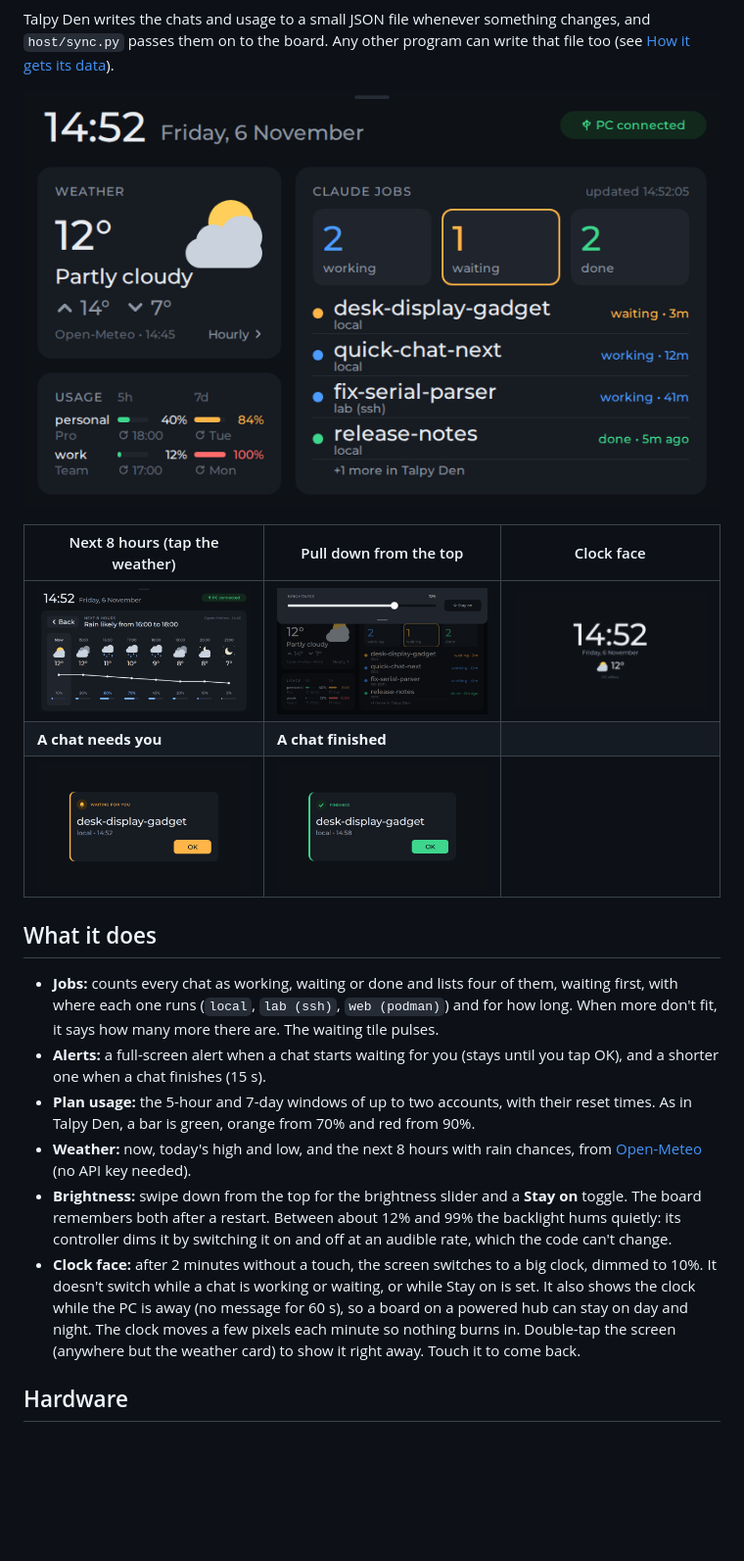
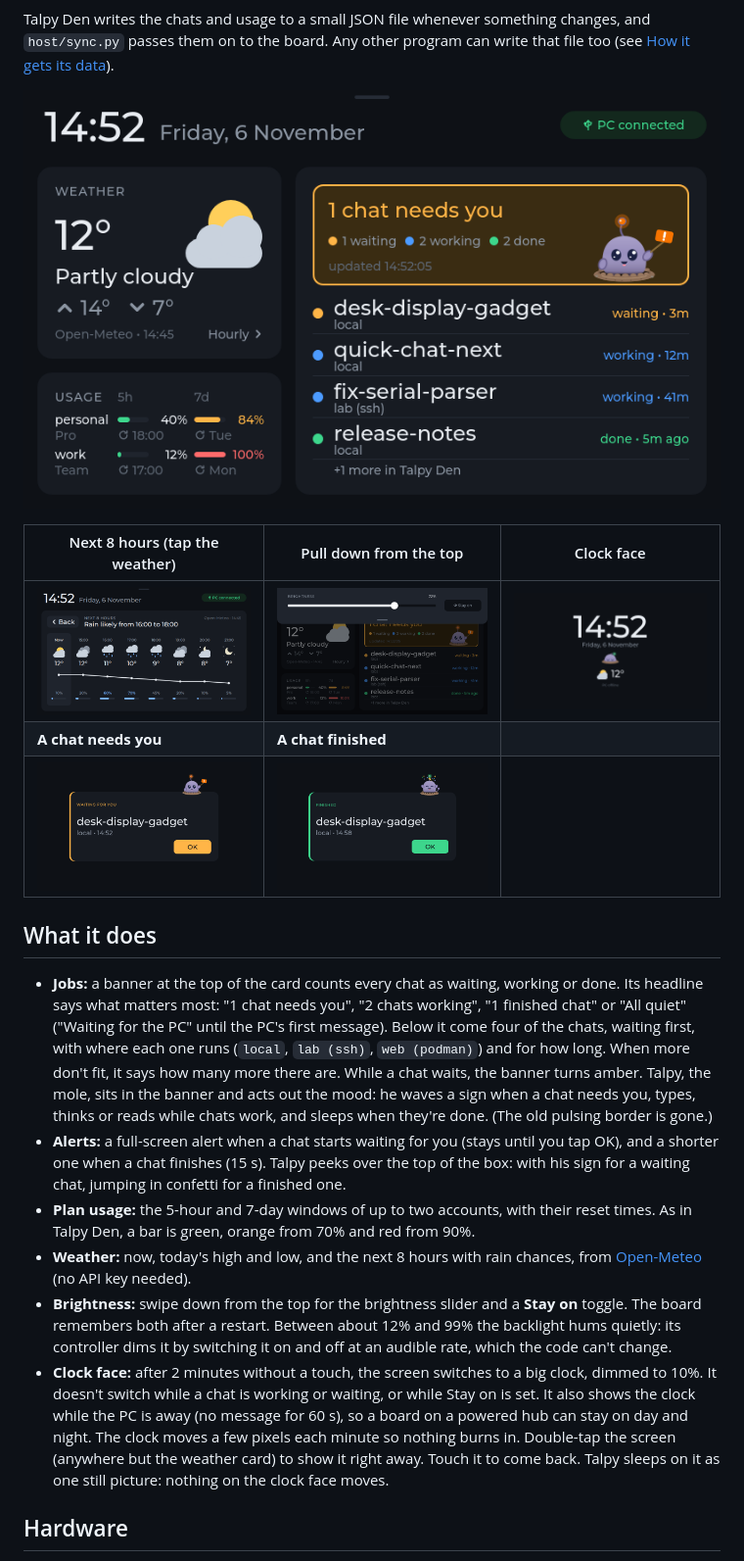
Before and after one commit to wzaielamri/talpy-den-display, a Markdown page: README.md, the part around one of its changes. Shown at 98% size. Drawn GitHub-style; pictures changed too: design/desk-display-alert.png, design/desk-display-clock.png, design/desk-display-done.png; blank space fills up the shorter version.

Commit message:
Docs: Talpy in the layout spec, screenshots and README

```diff
--- a/README.md
+++ b/README.md
@@ -21,11 +21,16 @@ Talpy Den writes the chats and usage to a small JSON file whenever something cha
 
 ## What it does
 
-- **Jobs:** counts every chat as working, waiting or done and lists four of them, waiting first, with
-  where each one runs (`local`, `lab (ssh)`, `web (podman)`) and for how long. When more don't fit,
-  it says how many more there are. The waiting tile pulses.
+- **Jobs:** a banner at the top of the card counts every chat as waiting, working or done. Its
+  headline says what matters most: "1 chat needs you", "2 chats working", "1 finished chat" or
+  "All quiet" ("Waiting for the PC" until the PC's first message). Below it come four of the chats,
+  waiting first, with where each one runs (`local`, `lab (ssh)`, `web (podman)`) and for how long.
+  When more don't fit, it says how many more there are. While a chat waits, the banner turns amber.
+  Talpy, the mole, sits in the banner and acts out the mood: he waves a sign when a chat needs you,
+  types, thinks or reads while chats work, and sleeps when they're done. (The old pulsing border is gone.)
 - **Alerts:** a full-screen alert when a chat starts waiting for you (stays until you tap OK), and a
-  shorter one when a chat finishes (15 s).
+  shorter one when a chat finishes (15 s). Talpy peeks over the top of the box: with his sign for a
+  waiting chat, jumping in confetti for a finished one.
 - **Plan usage:** the 5-hour and 7-day windows of up to two accounts, with their reset times. As in
   Talpy Den, a bar is green, orange from 70% and red from 90%.
 - **Weather:** now, today's high and low, and the next 8 hours with rain chances, from
@@ -37,7 +42,8 @@ Talpy Den writes the chats and usage to a small JSON file whenever something cha
   to 10%. It doesn't switch while a chat is working or waiting, or while Stay on is set. It also
   shows the clock while the PC is away (no message for 60 s), so a board on a powered hub can stay on
   day and night. The clock moves a few pixels each minute so nothing burns in. Double-tap the screen
-  (anywhere but the weather card) to show it right away. Touch it to come back.
+  (anywhere but the weather card) to show it right away. Touch it to come back. Talpy sleeps on it
+  as one still picture: nothing on the clock face moves.
 
 ## Hardware
 
```
Also changed, not shown: other parts of README.md (+21 -2 lines), 2 other files.
